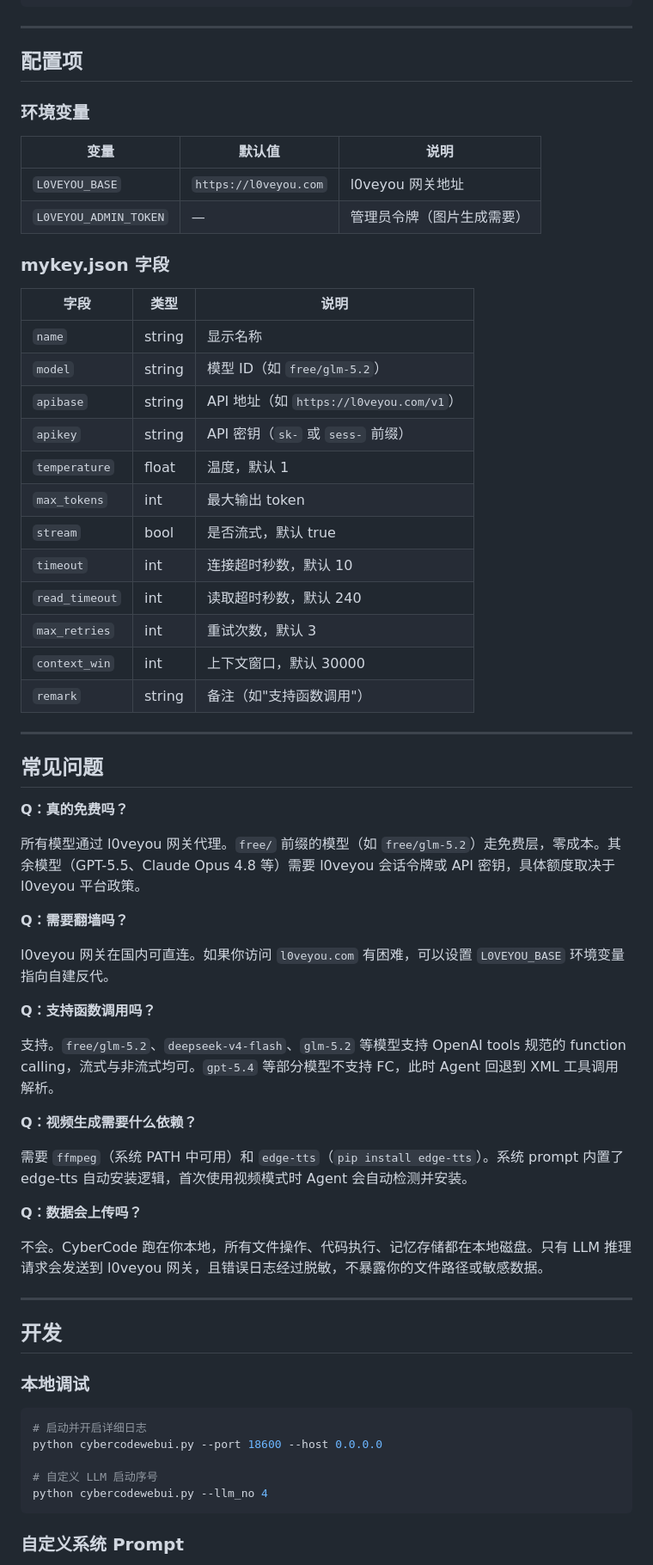
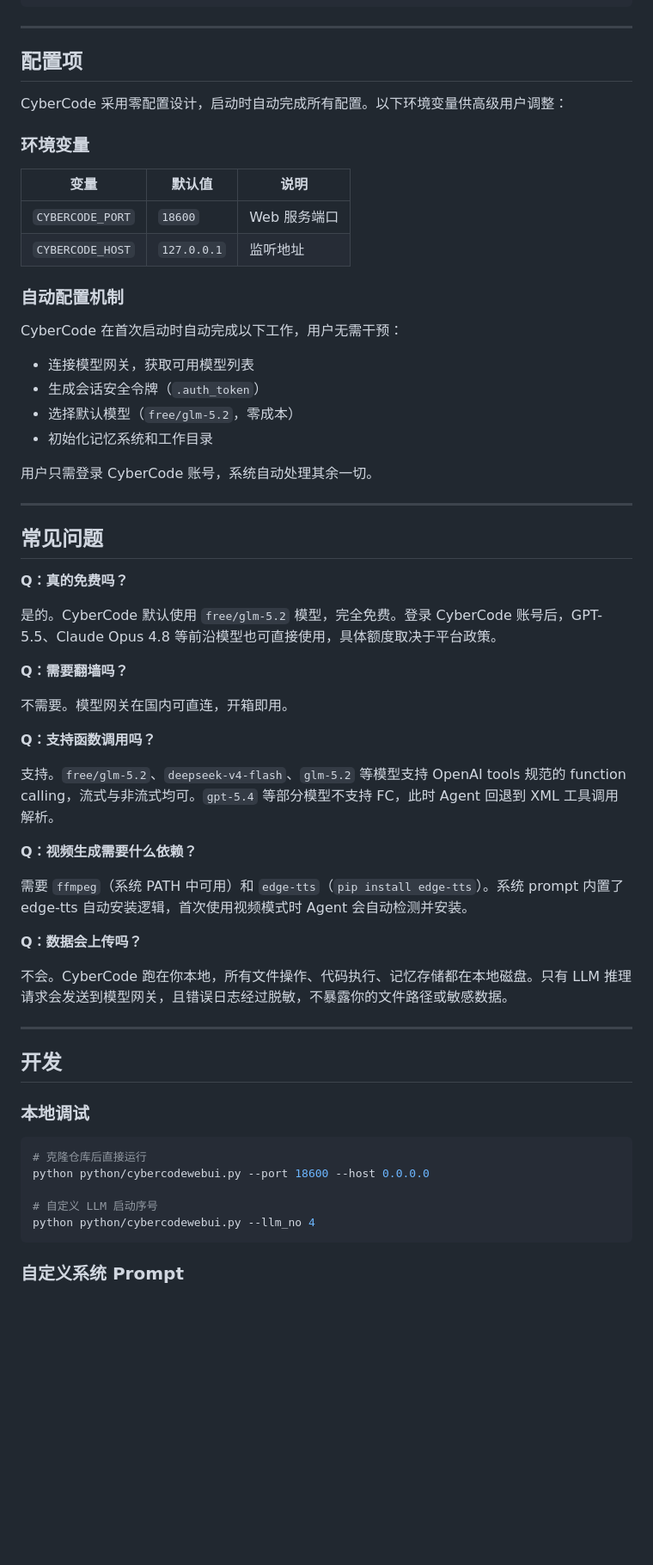
Before and after one commit to ciouskeila-hue/cybercode-cli, a Markdown page: README.md, the part around one of its changes. Shown at 86% size. Drawn GitHub-style; blank space fills up the shorter version.

````diff
--- a/README.md
+++ b/README.md
@@ -369,29 +353,25 @@ Agent（视频模式，自动注入 HyperFrames 前导）：
 
 ## 配置项
 
+CyberCode 采用零配置设计，启动时自动完成所有配置。以下环境变量供高级用户调整：
+
 ### 环境变量
 
 | 变量 | 默认值 | 说明 |
 |------|--------|------|
-| `L0VEYOU_BASE` | `https://l0veyou.com` | l0veyou 网关地址 |
-| `L0VEYOU_ADMIN_TOKEN` | — | 管理员令牌（图片生成需要） |
+| `CYBERCODE_PORT` | `18600` | Web 服务端口 |
+| `CYBERCODE_HOST` | `127.0.0.1` | 监听地址 |
 
-### mykey.json 字段
+### 自动配置机制
 
-| 字段 | 类型 | 说明 |
-|------|------|------|
-| `name` | string | 显示名称 |
-| `model` | string | 模型 ID（如 `free/glm-5.2`） |
-| `apibase` | string | API 地址（如 `https://l0veyou.com/v1`） |
-| `apikey` | string | API 密钥（`sk-` 或 `sess-` 前缀） |
-| `temperature` | float | 温度，默认 1 |
-| `max_tokens` | int | 最大输出 token |
-| `stream` | bool | 是否流式，默认 true |
-| `timeout` | int | 连接超时秒数，默认 10 |
-| `read_timeout` | int | 读取超时秒数，默认 240 |
-| `max_retries` | int | 重试次数，默认 3 |
-| `context_win` | int | 上下文窗口，默认 30000 |
-| `remark` | string | 备注（如"支持函数调用"） |
+CyberCode 在首次启动时自动完成以下工作，用户无需干预：
+
+- 连接模型网关，获取可用模型列表
+- 生成会话安全令牌（`.auth_token`）
+- 选择默认模型（`free/glm-5.2`，零成本）
+- 初始化记忆系统和工作目录
+
+用户只需登录 CyberCode 账号，系统自动处理其余一切。
 
 ---
 
@@ -399,11 +379,11 @@ Agent（视频模式，自动注入 HyperFrames 前导）：
 
 **Q：真的免费吗？**
 
-所有模型通过 l0veyou 网关代理。`free/` 前缀的模型（如 `free/glm-5.2`）走免费层，零成本。其余模型（GPT-5.5、Claude Opus 4.8 等）需要 l0veyou 会话令牌或 API 密钥，具体额度取决于 l0veyou 平台政策。
+是的。CyberCode 默认使用 `free/glm-5.2` 模型，完全免费。登录 CyberCode 账号后，GPT-5.5、Claude Opus 4.8 等前沿模型也可直接使用，具体额度取决于平台政策。
 
 **Q：需要翻墙吗？**
 
-l0veyou 网关在国内可直连。如果你访问 `l0veyou.com` 有困难，可以设置 `L0VEYOU_BASE` 环境变量指向自建反代。
+不需要。模型网关在国内可直连，开箱即用。
 
 **Q：支持函数调用吗？**
 
@@ -415,7 +395,7 @@ l0veyou 网关在国内可直连。如果你访问 `l0veyou.com` 有困难，可
 
 **Q：数据会上传吗？**
 
-不会。CyberCode 跑在你本地，所有文件操作、代码执行、记忆存储都在本地磁盘。只有 LLM 推理请求会发送到 l0veyou 网关，且错误日志经过脱敏，不暴露你的文件路径或敏感数据。
+不会。CyberCode 跑在你本地，所有文件操作、代码执行、记忆存储都在本地磁盘。只有 LLM 推理请求会发送到模型网关，且错误日志经过脱敏，不暴露你的文件路径或敏感数据。
 
 ---
 
@@ -424,11 +404,11 @@ l0veyou 网关在国内可直连。如果你访问 `l0veyou.com` 有困难，可
 ### 本地调试
 
 ```bash
-# 启动并开启详细日志
-python cybercodewebui.py --port 18600 --host 0.0.0.0
+# 克隆仓库后直接运行
+python python/cybercodewebui.py --port 18600 --host 0.0.0.0
 
 # 自定义 LLM 启动序号
-python cybercodewebui.py --llm_no 4
+python python/cybercodewebui.py --llm_no 4
 ```
 
 ### 自定义系统 Prompt
````
Also changed, not shown: other parts of README.md (+32 -50 lines).
